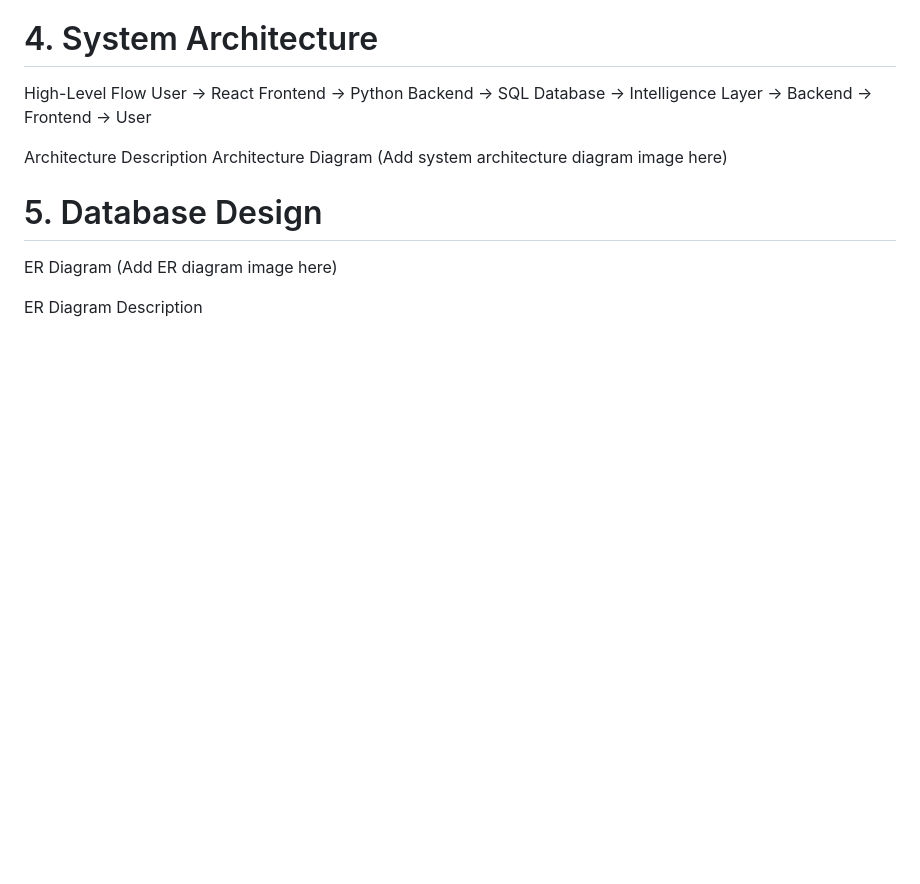
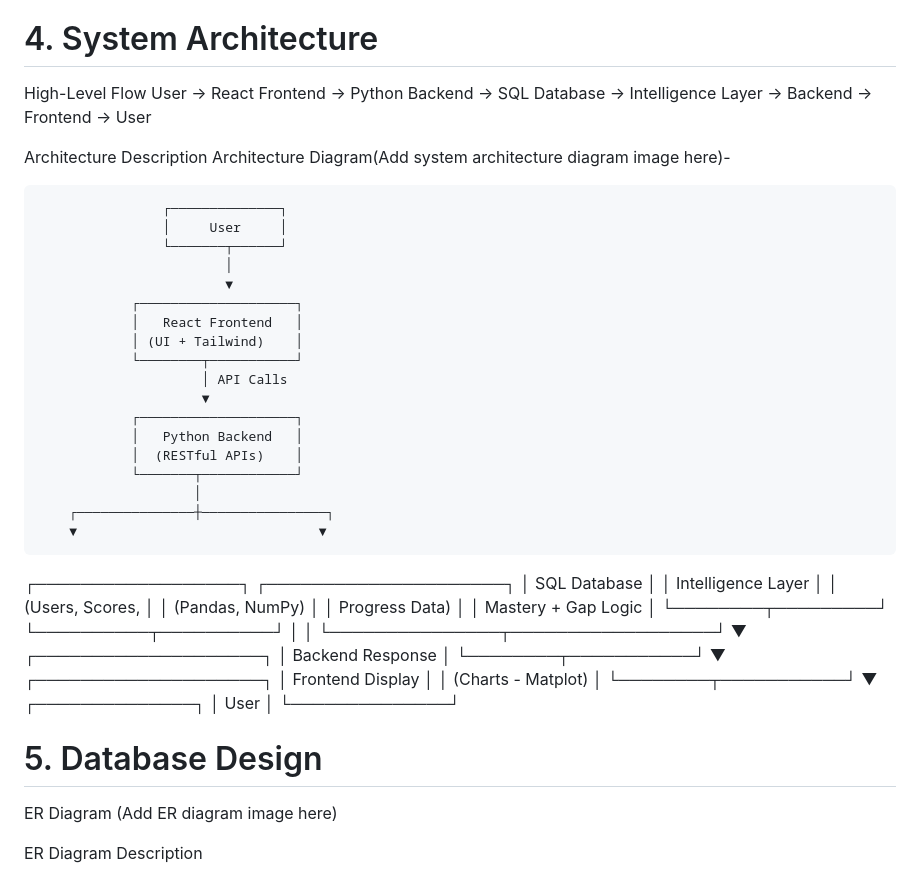
Before and after one commit to AnuShreeBirla/GyaniGeeks_REPO, a Markdown page: README.md, the part around the change. GitHub-like rendering; blank space fills up the shorter version.

```diff
--- a/README.md
+++ b/README.md
@@ -77,8 +77,46 @@ High-Level Flow
 User → React Frontend → Python Backend → SQL Database → Intelligence Layer → Backend → Frontend → User
 
 Architecture Description
-Architecture Diagram
-(Add system architecture diagram image here)
+Architecture Diagram(Add system architecture diagram image here)-
+
+                    ┌──────────────┐
+                    │     User     │
+                    └───────┬──────┘
+                            │
+                            ▼
+                ┌────────────────────┐
+                │   React Frontend   │
+                │ (UI + Tailwind)    │
+                └────────┬───────────┘
+                         │ API Calls
+                         ▼
+                ┌────────────────────┐
+                │   Python Backend   │
+                │  (RESTful APIs)    │
+                └───────┬────────────┘
+                        │
+        ┌───────────────┼────────────────┐
+        ▼                               ▼
+┌──────────────────┐           ┌─────────────────────┐
+│   SQL Database   │           │  Intelligence Layer │
+│ (Users, Scores,  │           │ (Pandas, NumPy)     │
+│  Progress Data)  │           │ Mastery + Gap Logic │
+└────────┬─────────┘           └──────────┬──────────┘
+         │                                  │
+         └───────────────┬──────────────────┘
+                         ▼
+                ┌────────────────────┐
+                │  Backend Response  │
+                └────────┬───────────┘
+                         ▼
+                ┌────────────────────┐
+                │  Frontend Display  │
+                │ (Charts - Matplot) │
+                └────────┬───────────┘
+                         ▼
+                    ┌──────────────┐
+                    │     User     │
+                    └──────────────┘
 
 # 5. Database Design
 ER Diagram
```
